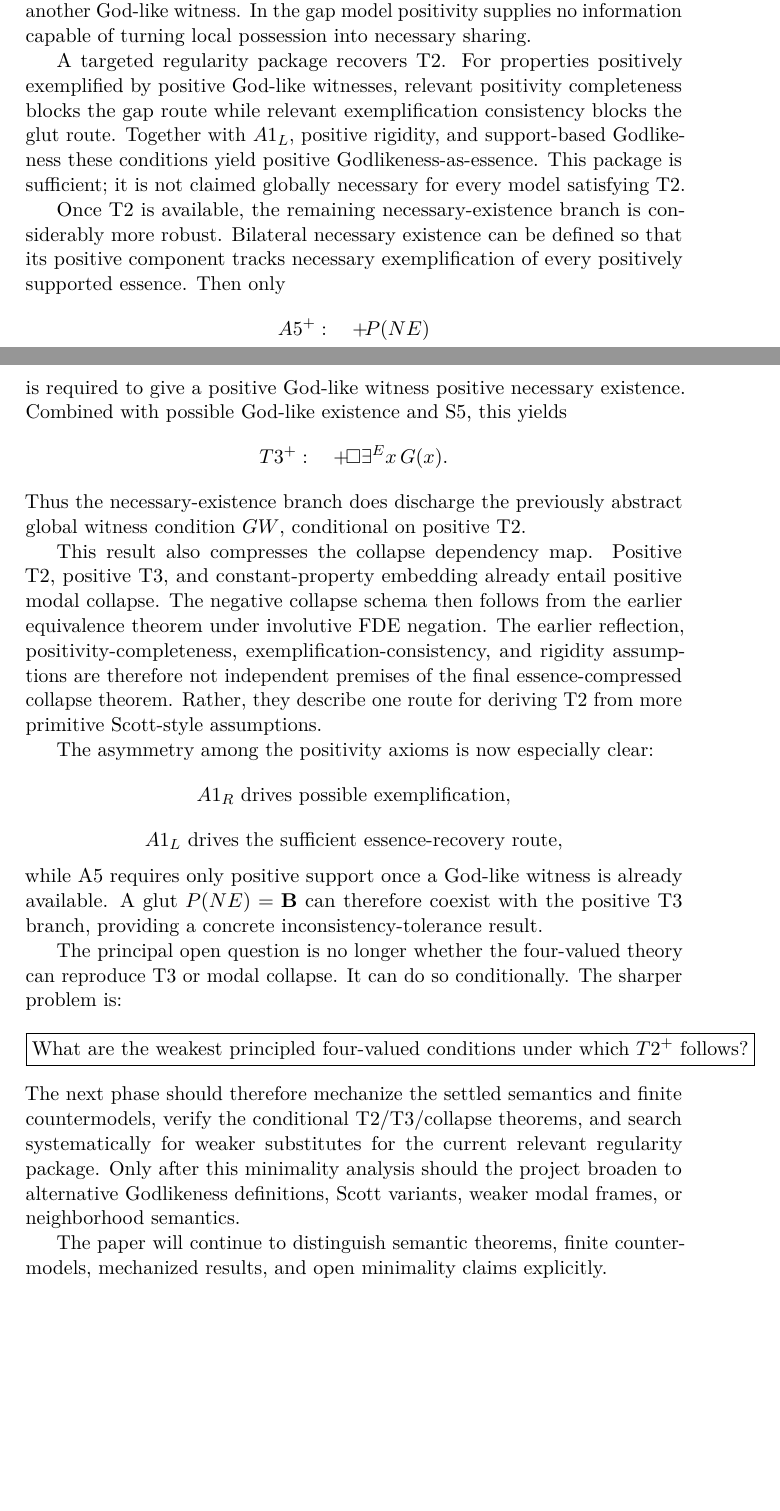
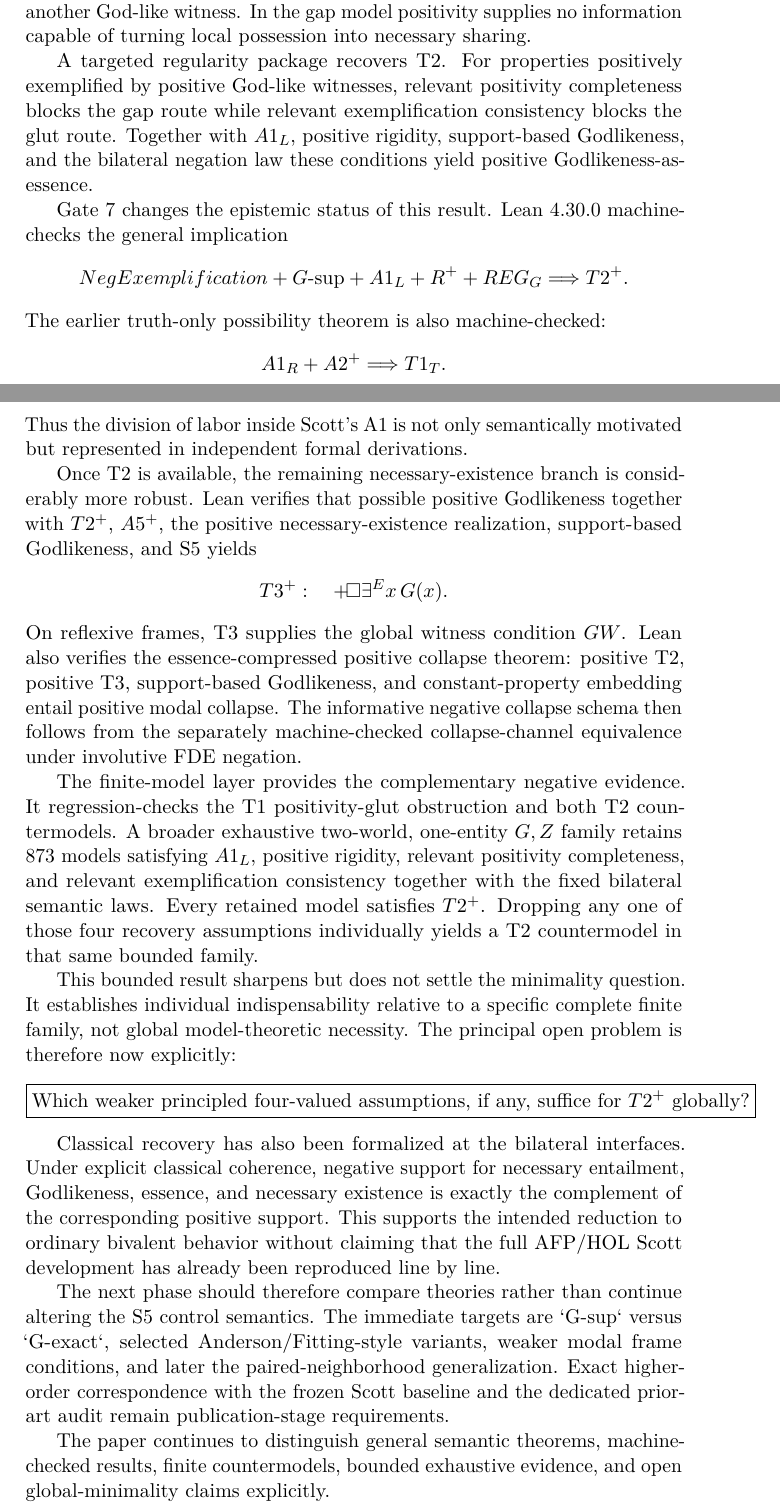
Before and after one commit to cr4bbz/goedel-4pel, a LaTeX paper (paper/main.tex, which reads paper/sections/10_conclusion.tex): two parts of pages 22 and 23 of 24, joined at a grey line, cut so that both start at the same text, the shorter picture padded with empty space. Compiled offline with pdfLaTeX.

Commit message:
paper: update conclusion for Gate 7

```diff
--- a/paper/sections/10_conclusion.tex
+++ b/paper/sections/10_conclusion.tex
@@ -12,35 +12,40 @@ Gate 6 identifies a new and sharper bottleneck. A natural bilateral definition o
 \]
 The models fail for different reasons. In the glut model a locally possessed property is also negatively supported and need not be positively shared by another God-like witness. In the gap model positivity supplies no information capable of turning local possession into necessary sharing.
 
-A targeted regularity package recovers T2. For properties positively exemplified by positive God-like witnesses, relevant positivity completeness blocks the gap route while relevant exemplification consistency blocks the glut route. Together with \(A1_L\), positive rigidity, and support-based Godlikeness these conditions yield positive Godlikeness-as-essence. This package is sufficient; it is not claimed globally necessary for every model satisfying T2.
+A targeted regularity package recovers T2. For properties positively exemplified by positive God-like witnesses, relevant positivity completeness blocks the gap route while relevant exemplification consistency blocks the glut route. Together with \(A1_L\), positive rigidity, support-based Godlikeness, and the bilateral negation law these conditions yield positive Godlikeness-as-essence.
 
-Once T2 is available, the remaining necessary-existence branch is considerably more robust. Bilateral necessary existence can be defined so that its positive component tracks necessary exemplification of every positively supported essence. Then only
+Gate 7 changes the epistemic status of this result. Lean 4.30.0 machine-checks the general implication
 \[
-  A5^+:\quad \pos{P(NE)}
+  NegExemplification
+  +G\text{-sup}
+  +A1_L
+  +R^+
+  +REG_G
+  \Longrightarrow T2^+.
 \]
-is required to give a positive God-like witness positive necessary existence. Combined with possible God-like existence and S5, this yields
+The earlier truth-only possibility theorem is also machine-checked:
+\[
+  A1_R+A2^+\Longrightarrow T1_T.
+\]
+Thus the division of labor inside Scott's A1 is not only semantically motivated but represented in independent formal derivations.
+
+Once T2 is available, the remaining necessary-existence branch is considerably more robust. Lean verifies that possible positive Godlikeness together with \(T2^+\), \(A5^+\), the positive necessary-existence realization, support-based Godlikeness, and S5 yields
 \[
   T3^+:\quad \pos{\Box\exists^E x\,G(x)}.
 \]
-Thus the necessary-existence branch does discharge the previously abstract global witness condition \(GW\), conditional on positive T2.
+On reflexive frames, T3 supplies the global witness condition \(GW\). Lean also verifies the essence-compressed positive collapse theorem: positive T2, positive T3, support-based Godlikeness, and constant-property embedding entail positive modal collapse. The informative negative collapse schema then follows from the separately machine-checked collapse-channel equivalence under involutive FDE negation.
 
-This result also compresses the collapse dependency map. Positive T2, positive T3, and constant-property embedding already entail positive modal collapse. The negative collapse schema then follows from the earlier equivalence theorem under involutive FDE negation. The earlier reflection, positivity-completeness, exemplification-consistency, and rigidity assumptions are therefore not independent premises of the final essence-compressed collapse theorem. Rather, they describe one route for deriving T2 from more primitive Scott-style assumptions.
+The finite-model layer provides the complementary negative evidence. It regression-checks the T1 positivity-glut obstruction and both T2 countermodels. A broader exhaustive two-world, one-entity \(G,Z\) family retains 873 models satisfying \(A1_L\), positive rigidity, relevant positivity completeness, and relevant exemplification consistency together with the fixed bilateral semantic laws. Every retained model satisfies \(T2^+\). Dropping any one of those four recovery assumptions individually yields a T2 countermodel in that same bounded family.
 
-The asymmetry among the positivity axioms is now especially clear:
-\[
-  A1_R\ \text{drives possible exemplification},
-\]
-\[
-  A1_L\ \text{drives the sufficient essence-recovery route},
-\]
-while A5 requires only positive support once a God-like witness is already available. A glut \(P(NE)=\Both\) can therefore coexist with the positive T3 branch, providing a concrete inconsistency-tolerance result.
-
-The principal open question is no longer whether the four-valued theory can reproduce T3 or modal collapse. It can do so conditionally. The sharper problem is:
+This bounded result sharpens but does not settle the minimality question. It establishes individual indispensability relative to a specific complete finite family, not global model-theoretic necessity. The principal open problem is therefore now explicitly:
 \[
   \boxed{
-  \text{What are the weakest principled four-valued conditions under which }T2^+\text{ follows?}
+  \text{Which weaker principled four-valued assumptions, if any, suffice for }T2^+\text{ globally?}
   }
 \]
-The next phase should therefore mechanize the settled semantics and finite countermodels, verify the conditional T2/T3/collapse theorems, and search systematically for weaker substitutes for the current relevant regularity package. Only after this minimality analysis should the project broaden to alternative Godlikeness definitions, Scott variants, weaker modal frames, or neighborhood semantics.
 
-The paper will continue to distinguish semantic theorems, finite countermodels, mechanized results, and open minimality claims explicitly.
+Classical recovery has also been formalized at the bilateral interfaces. Under explicit classical coherence, negative support for necessary entailment, Godlikeness, essence, and necessary existence is exactly the complement of the corresponding positive support. This supports the intended reduction to ordinary bivalent behavior without claiming that the full AFP/HOL Scott development has already been reproduced line by line.
+
+The next phase should therefore compare theories rather than continue altering the S5 control semantics. The immediate targets are `G-sup` versus `G-exact`, selected Anderson/Fitting-style variants, weaker modal frame conditions, and later the paired-neighborhood generalization. Exact higher-order correspondence with the frozen Scott baseline and the dedicated prior-art audit remain publication-stage requirements.
+
+The paper continues to distinguish general semantic theorems, machine-checked results, finite countermodels, bounded exhaustive evidence, and open global-minimality claims explicitly.
```
Also changed, not shown: paper/sections/10_conclusion.tex (4 more changed lines).
